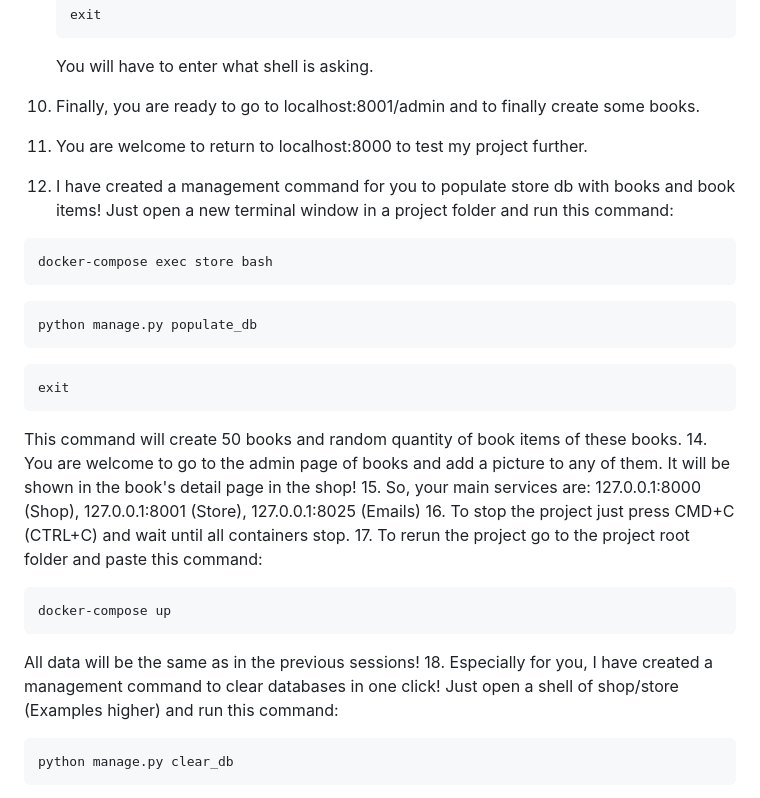
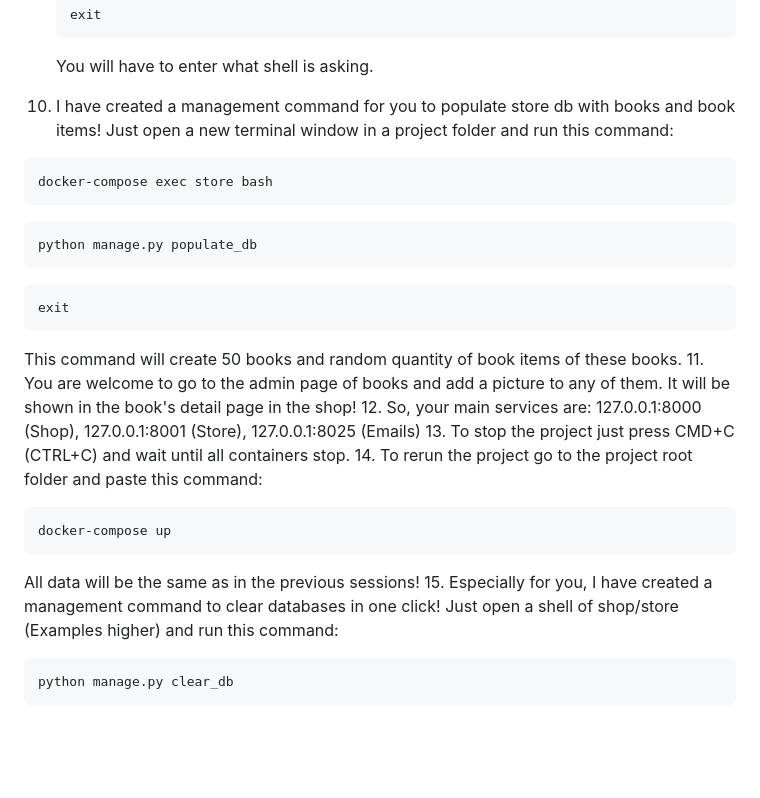
Before and after one commit to baidyprod/Bookshop, a Markdown page: README.md, the part around the change. GitHub-like rendering; blank space fills up the shorter version.

````diff
--- a/README.md
+++ b/README.md
@@ -106,9 +106,7 @@ ___I don't guarantee you that this project will work on Windows! Docker works a
    exit
    ```
    You will have to enter what shell is asking.
-10. Finally, you are ready to go to localhost:8001/admin and to finally create some books.
-11. You are welcome to return to localhost:8000 to test my project further.
-12. I have created a management command for you to populate store db with books and book items!
+10. I have created a management command for you to populate store db with books and book items!
 Just open a new terminal window in a project folder and run this command:
    ```shell
    docker-compose exec store bash
@@ -120,15 +118,15 @@ Just open a new terminal window in a project folder and run this command:
    exit
    ```
 This command will create 50 books and random quantity of book items of these books.
-14. You are welcome to go to the admin page of books and add a picture to any of them. It will be shown in the book's detail page in the shop!
-15. So, your main services are: 127.0.0.1:8000 (Shop), 127.0.0.1:8001 (Store), 127.0.0.1:8025 (Emails)
-16. To stop the project just press CMD+C (CTRL+C) and wait until all containers stop.
-17. To rerun the project go to the project root folder and paste this command:
+11. You are welcome to go to the admin page of books and add a picture to any of them. It will be shown in the book's detail page in the shop!
+12. So, your main services are: 127.0.0.1:8000 (Shop), 127.0.0.1:8001 (Store), 127.0.0.1:8025 (Emails)
+13. To stop the project just press CMD+C (CTRL+C) and wait until all containers stop.
+14. To rerun the project go to the project root folder and paste this command:
    ```shell
    docker-compose up
    ```
    All data will be the same as in the previous sessions!
-18. Especially for you, I have created a management command to clear databases in one click! Just open a shell of shop/store (Examples higher) and run this command:
+15. Especially for you, I have created a management command to clear databases in one click! Just open a shell of shop/store (Examples higher) and run this command:
    ```python
    python manage.py clear_db
    ```
````
